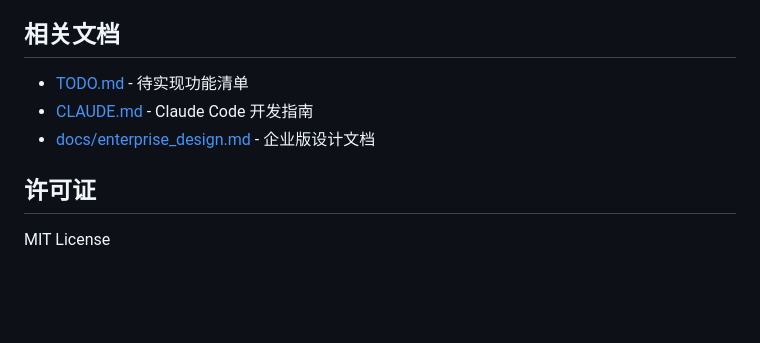
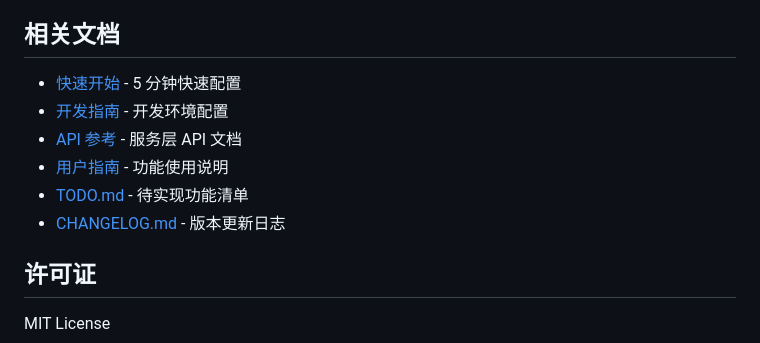
Before and after one commit to vanhci/toxic_tracker, a Markdown page: README.md, the part around one of its changes. Rendered like a GitHub page; blank space fills up the shorter version.

Commit message:
docs: 更新 README 文档链接
- 移除占位截图
- 添加 API 参考文档链接
- 更新相关文档列表

Co-Authored-By: Claude Opus 4.6 <noreply@anthropic.com>

```diff
--- a/README.md
+++ b/README.md
@@ -218,9 +208,12 @@ App 轮询监听判决结果
 
 ## 相关文档
 
-- [TODO.md](./TODO.md) - 待实现功能清单
-- [CLAUDE.md](./CLAUDE.md) - Claude Code 开发指南
-- [docs/enterprise_design.md](./docs/enterprise_design.md) - 企业版设计文档
+- [快速开始](QUICKSTART.md) - 5 分钟快速配置
+- [开发指南](DEVELOPMENT.md) - 开发环境配置
+- [API 参考](docs/API_REFERENCE.md) - 服务层 API 文档
+- [用户指南](docs/USER_GUIDE.md) - 功能使用说明
+- [TODO.md](TODO.md) - 待实现功能清单
+- [CHANGELOG.md](CHANGELOG.md) - 版本更新日志
 
 ## 许可证
 
```
Also changed, not shown: other parts of README.md (+1 -11 lines).
